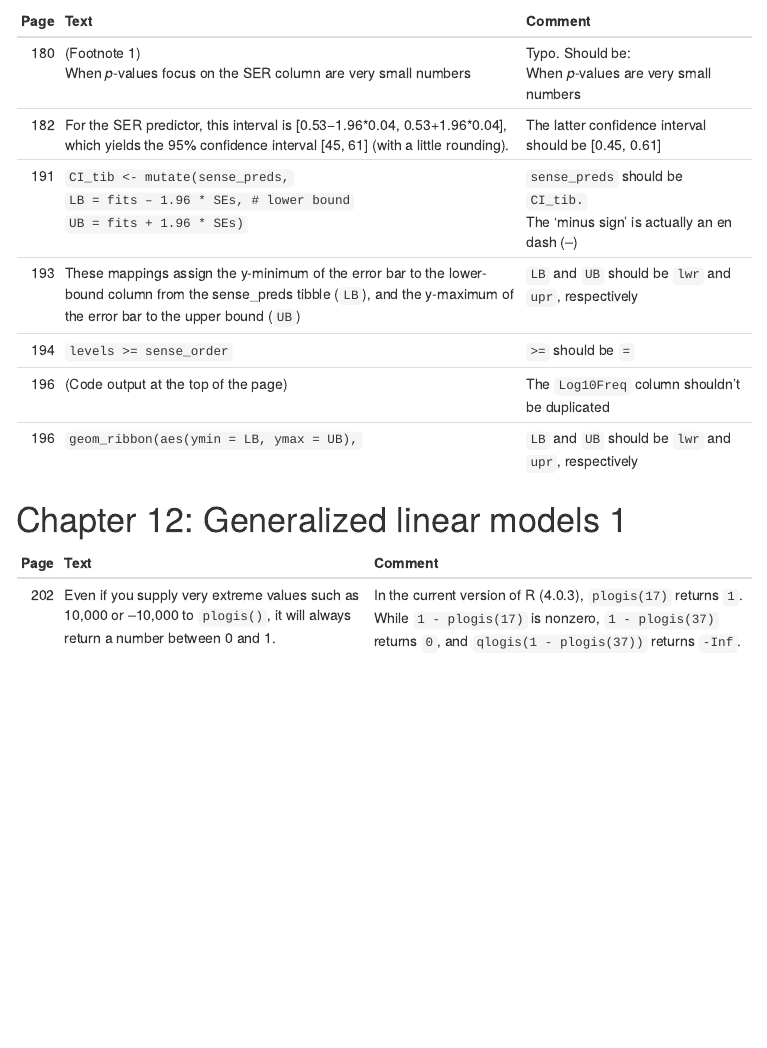
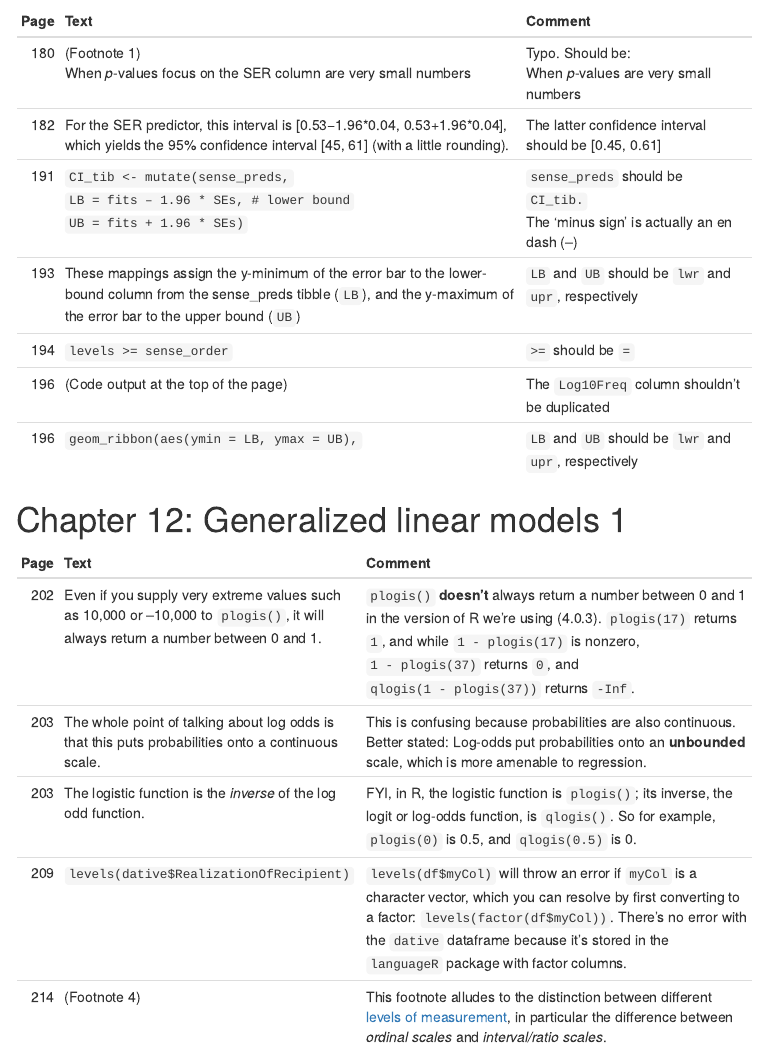
Before and after one commit to djvill/Winter-2019-Errata, an R Markdown document (Winter-2019-Errata.Rmd): the page in a window 1100 px wide, from 4520 px down. The pictures show the output file Winter-2019-Errata.html that the author committed with the source, opened offline; menus at the side of the page are left out.

Commit message:
Add more notes on chapter 12

```diff
--- a/Winter-2019-Errata.Rmd
+++ b/Winter-2019-Errata.Rmd
@@ -162,6 +162,10 @@ No errata found.
 
 # Chapter 12: Generalized linear models 1
 
-|    Page    |    Text                                                                                                                               |    Comment                                                                                                                                                             |
-|---------------:|-------------------------------------------------------------------------------------------------------------------------------------------|----------------------------------------------------------------------------------------------------------------------------------------------------------------------------|
-|    202     |    Even if you supply very extreme values such as 10,000 or –10,000 to `plogis()`, it will always return a number between 0 and 1.    |    In the current version of R (4.0.3), `plogis(17)` returns `1`. While `1 - plogis(17)` is nonzero, `1 - plogis(37)` returns `0`, and `qlogis(1 - plogis(37))` returns `-Inf`.    |
+|    Page    |    Text                                                                                                                               |    Comment                                                                                                                                                                         |
+|-----------:|---------------------------------------------------------------------------------------------------------------------------------------|------------------------------------------------------------------------------------------------------------------------------------------------------------------------------------|
+|    202     |    Even if you supply very extreme values such as 10,000 or –10,000 to `plogis()`, it will always return a number between 0 and 1.    |    `plogis()` **doesn't** always return a number between 0 and 1 in the version of R we're using (4.0.3). `plogis(17)` returns `1`, and while `1 - plogis(17)` is nonzero, `1 - plogis(37)` returns `0`, and `qlogis(1 - plogis(37))` returns `-Inf`.    |
+|    203     |    The whole point of talking about log odds is that this puts probabilities onto a continuous scale.                                 |    This is confusing because probabilities are also continuous. Better stated: Log-odds put probabilities onto an **unbounded** scale, which is more amenable to regression.       |
+|    203     |    The logistic function is the _inverse_ of the log odd function.									                                 |    FYI, in R, the logistic function is `plogis()`; its inverse, the logit or log-odds function, is `qlogis()`. So for example, `plogis(0)` is 0.5, and `qlogis(0.5)` is 0.      |
+|    209     |    `levels(dative$RealizationOfRecipient)`									                                					 	 |    `levels(df$myCol)` will throw an error if `myCol` is a character vector, which you can resolve by first converting to a factor: `levels(factor(df$myCol))`. There's no error with the `dative` dataframe because it's stored in the `languageR` package with factor columns.      |
+|    214     |    (Footnote 4)									                                					 	 							 |    This footnote alludes to the distinction between different [levels of measurement](https://en.wikipedia.org/wiki/Level_of_measurement), in particular the difference between _ordinal scales_ and _interval/ratio scales_.  |
```
Also changed, not shown: Winter-2019-Errata.html.
